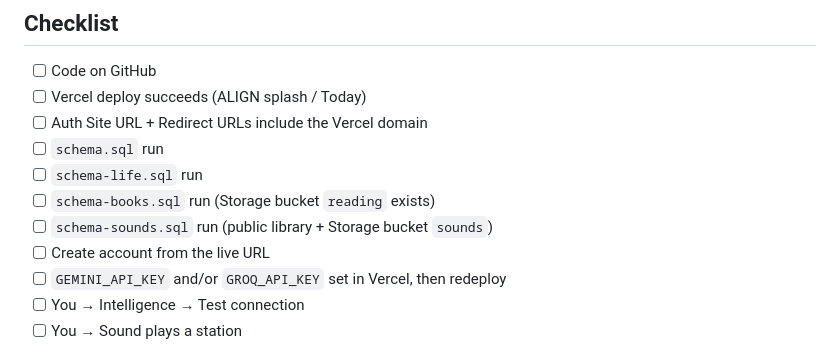
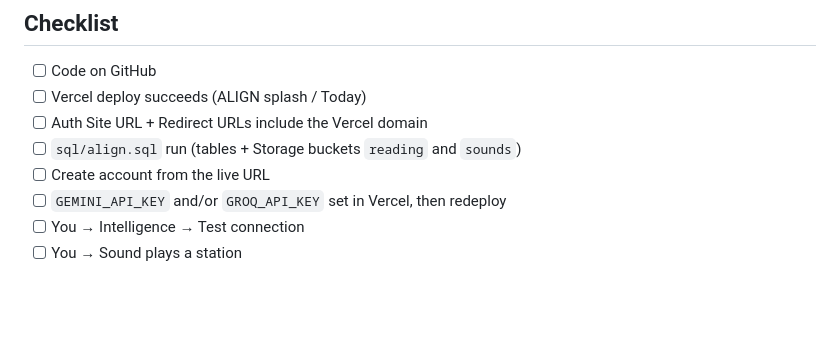
Before and after one commit to cmsexpert12-source/Align-App, a Markdown page: SETUP.md, the part around the change. Rendered like a GitHub page; blank space fills up the shorter version.

Commit message:
Point the setup checklist at sql/align.sql

```diff
--- a/SETUP.md
+++ b/SETUP.md
@@ -174,10 +174,7 @@ Open `http://localhost:8080`. Same Supabase backend.
 - [ ] Code on GitHub
 - [ ] Vercel deploy succeeds (ALIGN splash / Today)
 - [ ] Auth Site URL + Redirect URLs include the Vercel domain
-- [ ] `schema.sql` run
-- [ ] `schema-life.sql` run
-- [ ] `schema-books.sql` run (Storage bucket `reading` exists)
-- [ ] `schema-sounds.sql` run (public library + Storage bucket `sounds`)
+- [ ] `sql/align.sql` run (tables + Storage buckets `reading` and `sounds`)
 - [ ] Create account from the live URL
 - [ ] `GEMINI_API_KEY` and/or `GROQ_API_KEY` set in Vercel, then redeploy
 - [ ] You → Intelligence → Test connection
```
